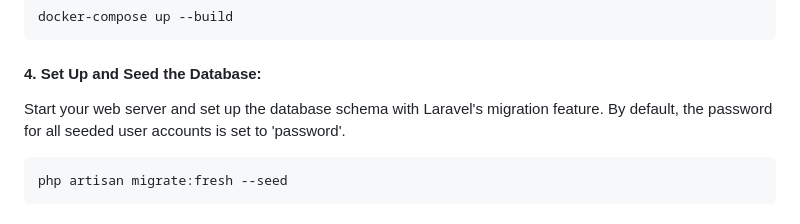
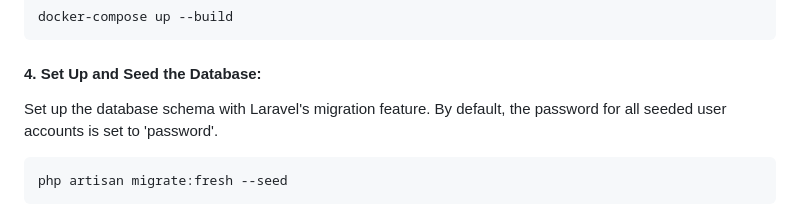
Before and after one commit to bertogross/laravel-reverb-chat, a Markdown page: README.md, the part around the change. GitHub-like rendering.

Commit message:
Version 1.0.5

````diff
--- a/README.md
+++ b/README.md
@@ -62,7 +62,7 @@ docker-compose up --build
 ```
 
 #### 4. Set Up and Seed the Database:
-Start your web server and set up the database schema with Laravel's migration feature. By default, the password for all seeded user accounts is set to 'password'.
+Set up the database schema with Laravel's migration feature. By default, the password for all seeded user accounts is set to 'password'.
 ```bash
 php artisan migrate:fresh --seed
 ```
````
